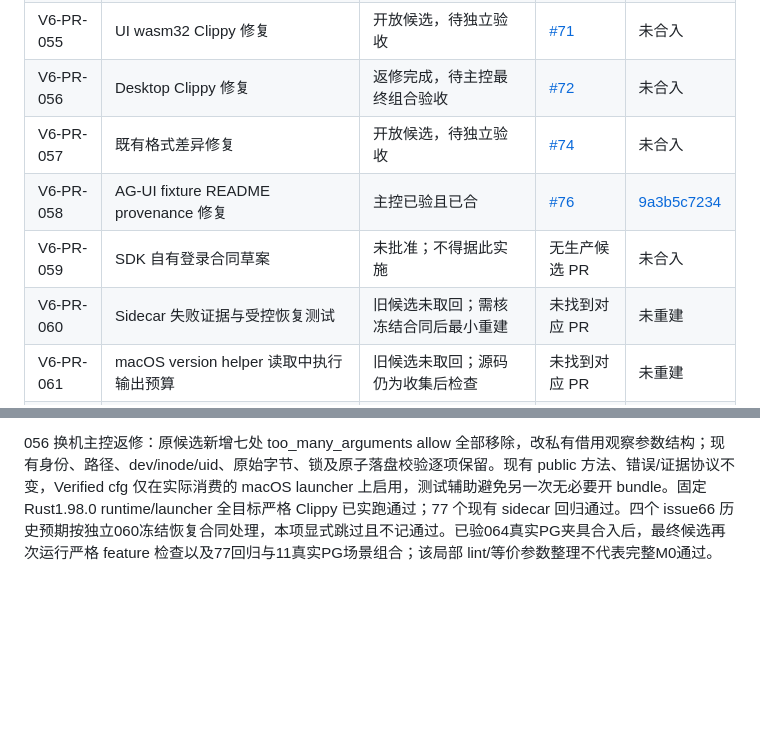
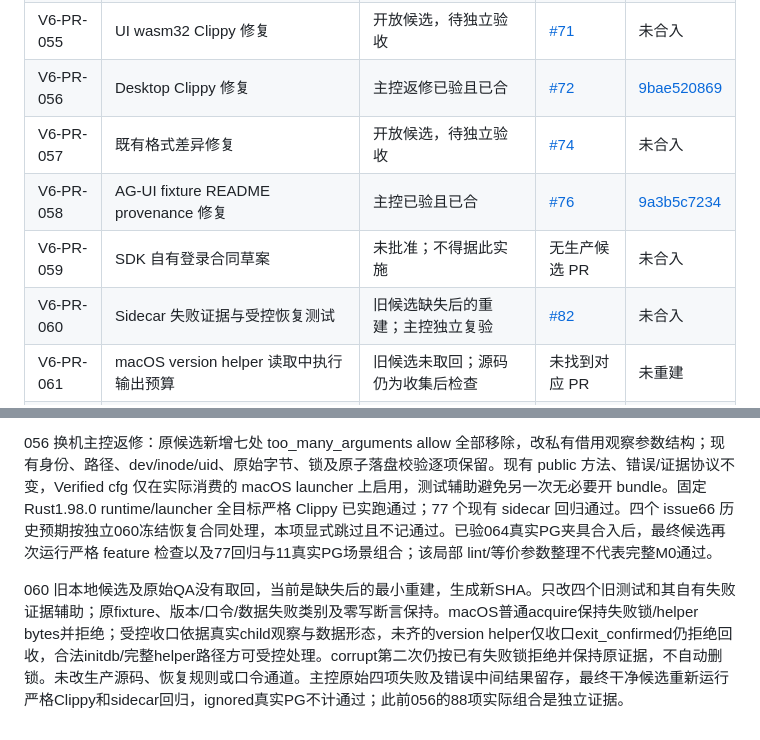
Before and after one commit to acosmi/wrokbot, a Markdown page: IMPLEMENTATION_LEDGER.md, 2 parts joined by grey strips. Drawn GitHub-style; blank space fills up the shorter version.

Commit message:
docs: record independent rebuilt task 060 candidate

```diff
--- a/IMPLEMENTATION_LEDGER.md
+++ b/IMPLEMENTATION_LEDGER.md
@@ -67,11 +67,11 @@
 | V6-PR-053 | transport_parity 的 ModelConnection 变体分类 | 开放候选，待独立验收 | [#68](https://github.com/acosmi/wrokbot/pull/68) | 未合入 |
 | V6-PR-054 | skip-link 键盘焦点修复 | 开放候选，待独立验收 | [#70](https://github.com/acosmi/wrokbot/pull/70) | 未合入 |
 | V6-PR-055 | UI wasm32 Clippy 修复 | 开放候选，待独立验收 | [#71](https://github.com/acosmi/wrokbot/pull/71) | 未合入 |
-| V6-PR-056 | Desktop Clippy 修复 | 返修完成，待主控最终组合验收 | [#72](https://github.com/acosmi/wrokbot/pull/72) | 未合入 |
+| V6-PR-056 | Desktop Clippy 修复 | 主控返修已验且已合 | [#72](https://github.com/acosmi/wrokbot/pull/72) | [9bae520869](https://github.com/acosmi/wrokbot/commit/9bae520869f8dc2fb9833fae4b946cd99c3aa64a) |
 | V6-PR-057 | 既有格式差异修复 | 开放候选，待独立验收 | [#74](https://github.com/acosmi/wrokbot/pull/74) | 未合入 |
 | V6-PR-058 | AG-UI fixture README provenance 修复 | 主控已验且已合 | [#76](https://github.com/acosmi/wrokbot/pull/76) | [9a3b5c7234](https://github.com/acosmi/wrokbot/commit/9a3b5c7234b8362e4765726c52a6db1c73e08a36) |
 | V6-PR-059 | SDK 自有登录合同草案 | 未批准；不得据此实施 | 无生产候选 PR | 未合入 |
-| V6-PR-060 | Sidecar 失败证据与受控恢复测试 | 旧候选未取回；需核冻结合同后最小重建 | 未找到对应 PR | 未重建 |
+| V6-PR-060 | Sidecar 失败证据与受控恢复测试 | 旧候选缺失后的重建；主控独立复验 | [#82](https://github.com/acosmi/wrokbot/pull/82) | 未合入 |
 | V6-PR-061 | macOS version helper 读取中执行输出预算 | 旧候选未取回；源码仍为收集后检查 | 未找到对应 PR | 未重建 |
 | V6-PR-062 | initdb 继承控制终端的口令读取路径 | 仅诊断；生产修复合同未批准 | 无生产修复 PR | 未完成 |
 | V6-PR-063 | 现有 Rust 工具链来源登记同步 | 主控已验且已合 | [#80](https://github.com/acosmi/wrokbot/pull/80) | [55f34ae4f5](https://github.com/acosmi/wrokbot/commit/55f34ae4f525ede14bba891b2d0b90ce3785afb5) |
@@ -203,3 +203,5 @@ A0–A7 仍无完整同候选通过证据。SDK App 登录、完整三模型与
 064 主控实际补跑真实 PG 场景时，原 host 夹具只复制三个二进制，重定位后 initdb 找不到 postgres.bki，导致 11 个场景均失败；独立脱敏探针确证缺模板，控制 TTY 不可打开。测试辅助改从同安装 PG17.11 的 pg_config 核版本及 bin 路径，将普通 share/运行库资源有界复制进自有 bundle，全部摘要仍由原 manifest 和真实 binary 校验消费；保留全部测试断言、产品启动参数和口令通道。强制重编的同候选真实 PG 启动/重启、恢复、master journal、Application 装配及 owner 清理 11/11 全通过，最终台账候选再次完整复验。该测试夹具维护不修复生产控制 TTY 问题，不声明动态依赖发行闭包、签名产品/真实默认 Keychain 或 A0–A7 完成。
 
 056 换机主控返修：原候选新增七处 too_many_arguments allow 全部移除，改私有借用观察参数结构；现有身份、路径、dev/inode/uid、原始字节、锁及原子落盘校验逐项保留。现有 public 方法、错误/证据协议不变，Verified cfg 仅在实际消费的 macOS launcher 上启用，测试辅助避免另一次无必要开 bundle。固定 Rust1.98.0 runtime/launcher 全目标严格 Clippy 已实跑通过；77 个现有 sidecar 回归通过。四个 issue66 历史预期按独立060冻结恢复合同处理，本项显式跳过且不记通过。已验064真实PG夹具合入后，最终候选再次运行严格 feature 检查以及77回归与11真实PG场景组合；该局部 lint/等价参数整理不代表完整M0通过。
+
+060 旧本地候选及原始QA没有取回，当前是缺失后的最小重建，生成新SHA。只改四个旧测试和其自有失败证据辅助；原fixture、版本/口令/数据失败类别及零写断言保持。macOS普通acquire保持失败锁/helper bytes并拒绝；受控收口依据真实child观察与数据形态，未齐的version helper仅收口exit_confirmed仍拒绝回收，合法initdb/完整helper路径方可受控处理。corrupt第二次仍按已有失败锁拒绝并保持原证据，不自动删锁。未改生产源码、恢复规则或口令通道。主控原始四项失败及错误中间结果留存，最终干净候选重新运行严格Clippy和sidecar回归，ignored真实PG不计通过；此前056的88项实际组合是独立证据。
```
